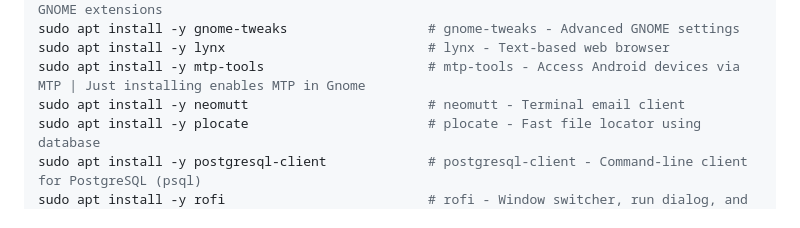
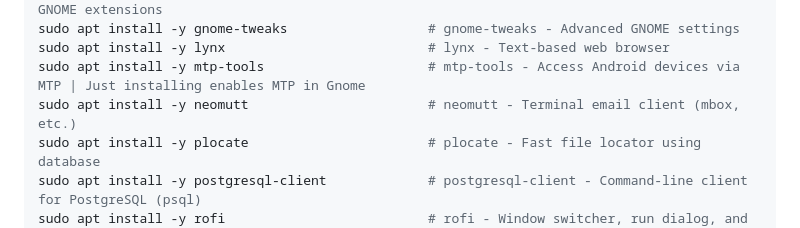
Before and after one commit to sanand0/scripts, a Markdown page: setup/linux.md, the part around the change. GitHub-like rendering.

Commit message:
Nov 16, 2025, 10:49 PM

```diff
--- a/setup/linux.md
+++ b/setup/linux.md
@@ -135,7 +135,7 @@ sudo apt install -y gnome-shell-extension-manager # gnome-shell-extension-manage
 sudo apt install -y gnome-tweaks                  # gnome-tweaks - Advanced GNOME settings
 sudo apt install -y lynx                          # lynx - Text-based web browser
 sudo apt install -y mtp-tools                     # mtp-tools - Access Android devices via MTP | Just installing enables MTP in Gnome
-sudo apt install -y neomutt                       # neomutt - Terminal email client
+sudo apt install -y neomutt                       # neomutt - Terminal email client (mbox, etc.)
 sudo apt install -y plocate                       # plocate - Fast file locator using database
 sudo apt install -y postgresql-client             # postgresql-client - Command-line client for PostgreSQL (psql)
 sudo apt install -y rofi                          # rofi - Window switcher, run dialog, and dmenu replacement. Might not work on Wayland
```
